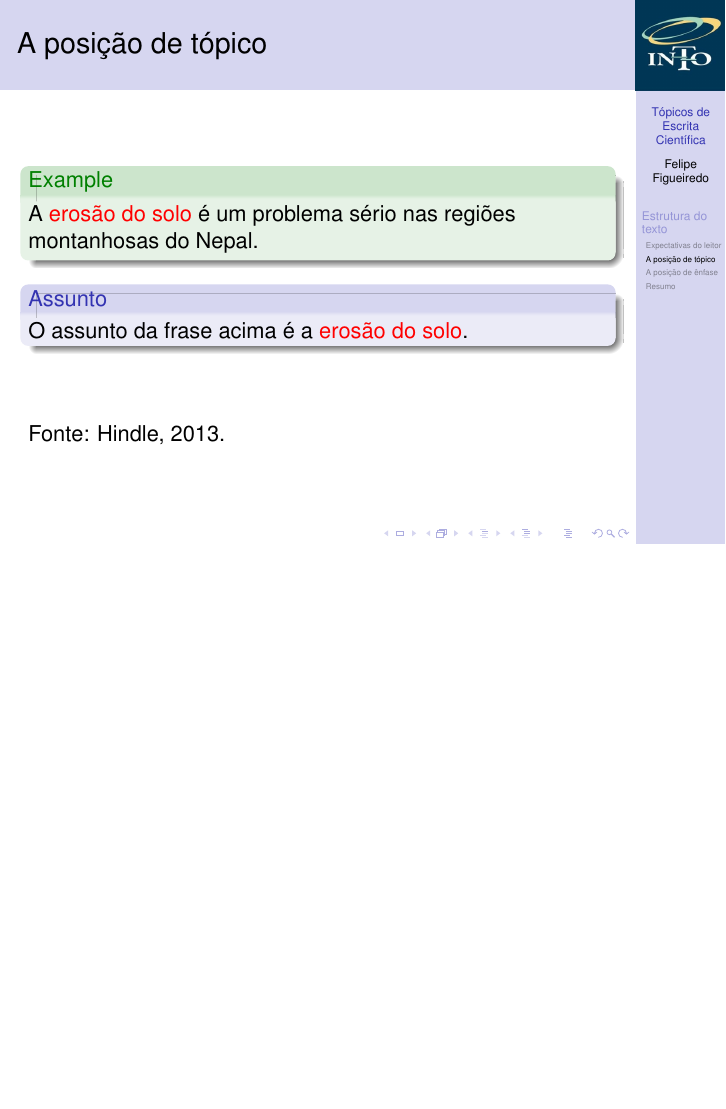
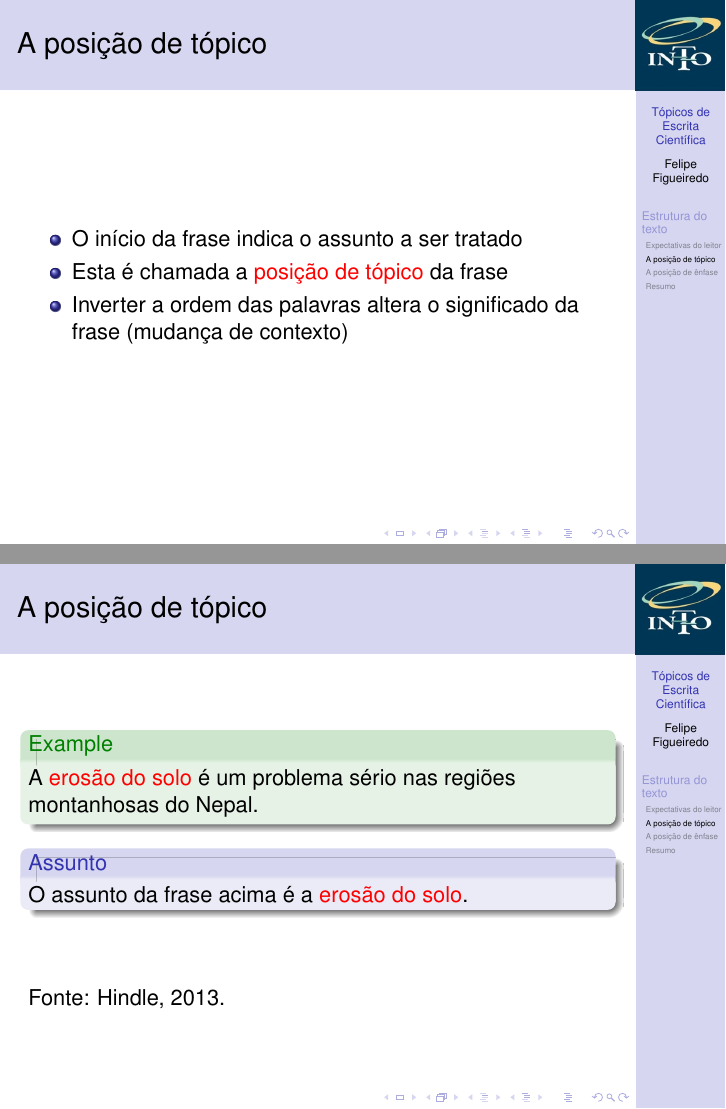
Before and after one commit to philsf/Metodologia_Cientifica, LaTeX slides (Aulas/MC - Aula Escrita.tex): page 31 of 51 before the commit and pages 31 and 34 of 54 after it, the two joined at a grey line, the shorter picture padded with empty space. Compiled offline with pdfLaTeX.

Commit message:
* Aulas/MC - Aula Escrita.tex: Explicação

```diff
--- a/Aulas/MC - Aula Escrita.tex
+++ b/Aulas/MC - Aula Escrita.tex
@@ -269,6 +269,15 @@ Gopen e Swan, 1990.
 \subsection{A posição de tópico}
 
 \begin{frame}{A posição de tópico}
+  \begin{itemize}
+  \item O início da frase indica o assunto a ser tratado
+  \item Esta é chamada a \alert{posição de tópico} da frase
+  \item Inverter a ordem das palavras altera o significado da frase
+    (mudança de contexto)
+  \end{itemize}
+\end{frame}
+
+\begin{frame}{A posição de tópico}
   \begin{example}
     A \alert<3->{erosão do solo} é um problema sério nas regiões
     montanhosas do Nepal.
```
